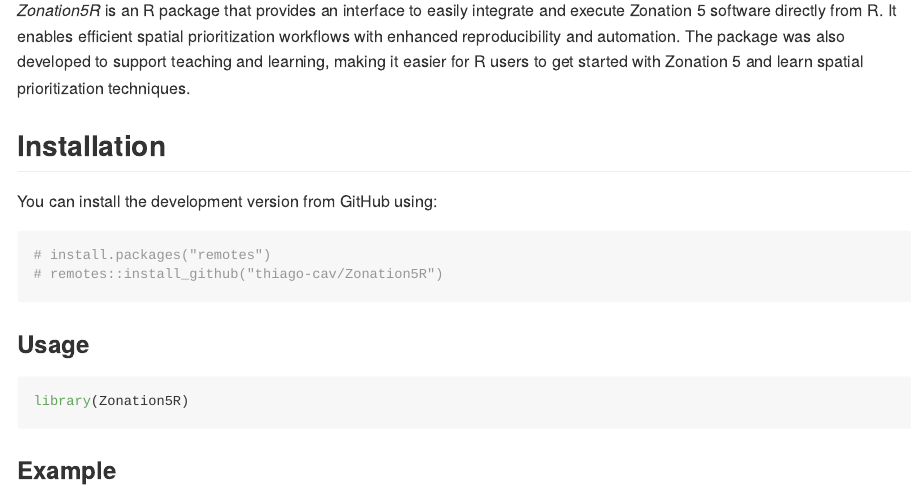
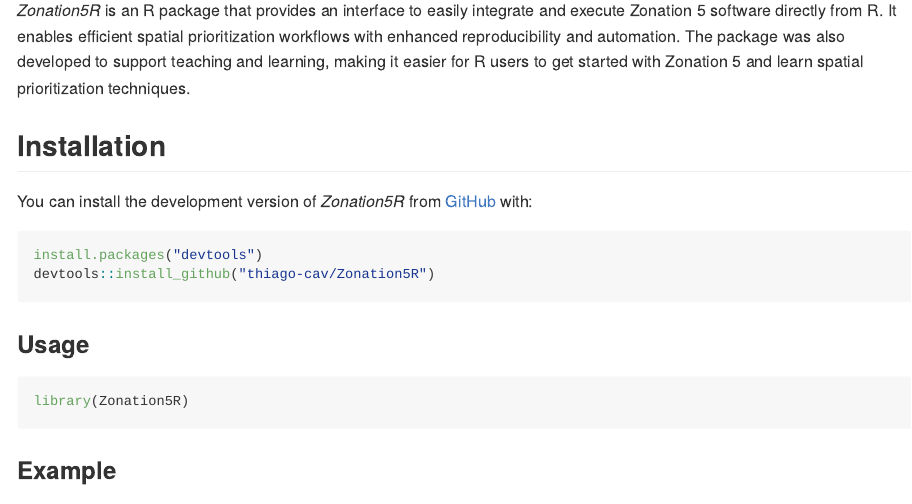
Before and after one commit to thiago-cav/Zonation5R, an R Markdown document (README.Rmd): the page in a window 1100 px wide, from 110 px down. The pictures show the output file README.md that the author committed with the source, drawn offline in the style of GitHub; badge pictures from the web are left out.

Commit message:
readme updates

````diff
--- a/README.Rmd
+++ b/README.Rmd
@@ -12,11 +12,12 @@
 
 ## Installation
 
-You can install the development version from GitHub using:
+You can install the development version of *Zonation5R* from [GitHub](https://github.com/thiago-cav/Zonation5R) with:
 
-```{r}
-# install.packages("remotes")
-# remotes::install_github("thiago-cav/Zonation5R")
+```{r, eval=F}
+install.packages("devtools")
+devtools::install_github("thiago-cav/Zonation5R")
+
 ```
 
 ### Usage
````
Also changed, not shown: README.md.
